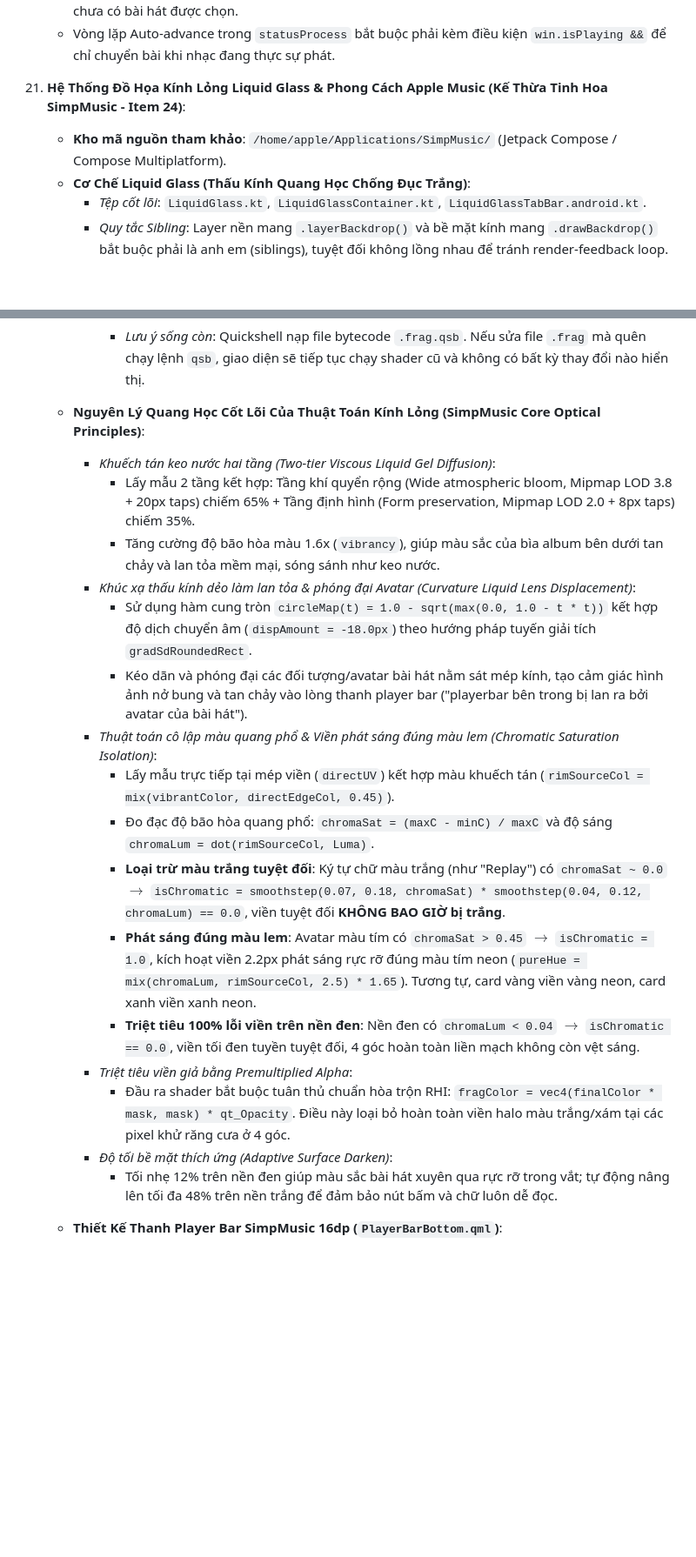
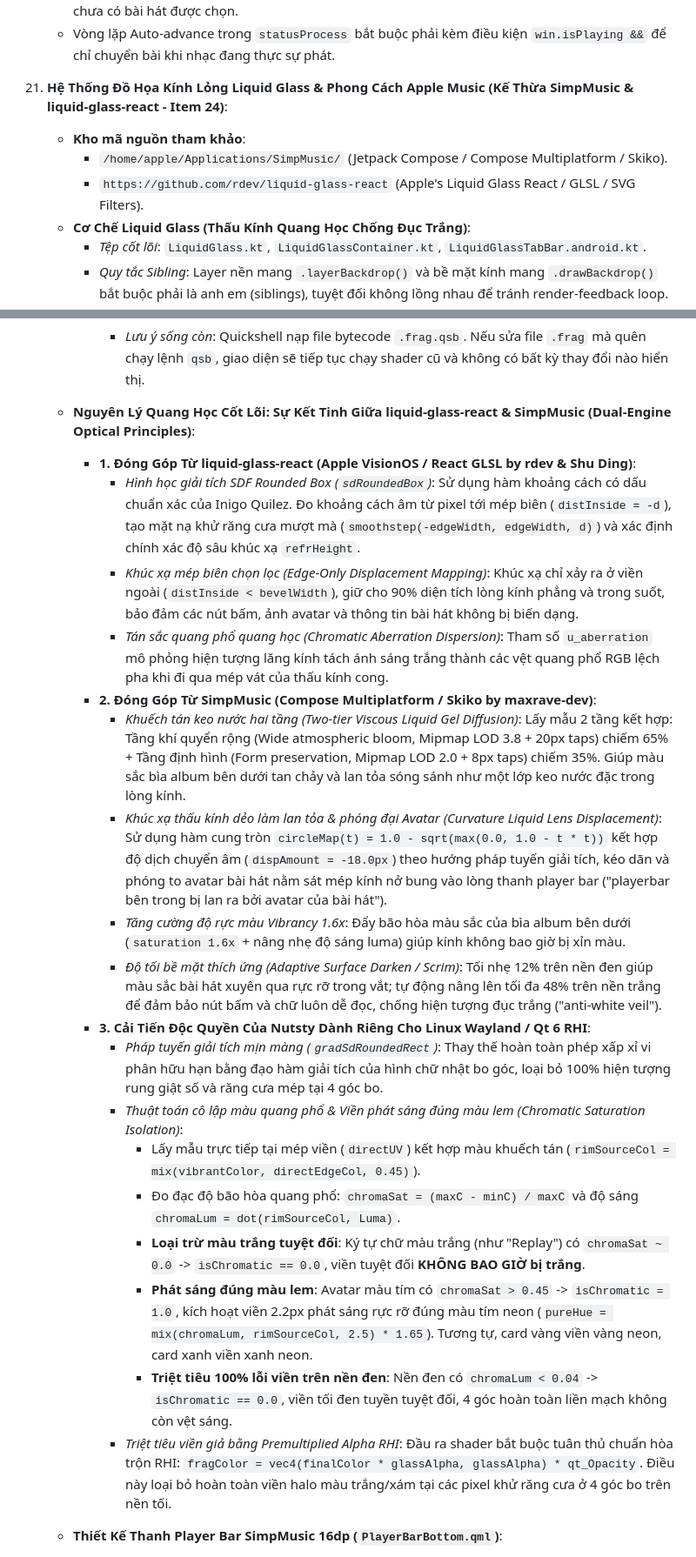
Before and after one commit to trancongduyhieu/FrostifyLocal, a Markdown page: AGENTS.md, 2 parts joined by grey strips. Shown at 87% size. GitHub-like rendering; blank space fills up the shorter version.

Commit message:
docs: credit liquid-glass-react and document dual-engine synthesis with SimpMusic in AGENTS.md

````diff
--- a/AGENTS.md
+++ b/AGENTS.md
@@ -196,8 +209,10 @@ Tài liệu đặc tả toàn diện về kiến trúc, cấu trúc thư mục,
     - Tuyệt đối không gán `win.currentTracks = win.allTracks` lúc khởi động trong `LibraryLoader`. Hàng đợi phát nhạc phải giữ nguyên trạng thái trống `[]` cho đến khi người dùng chủ động click chọn bài hát hoặc playlist.
     - Hàm `togglePlay()`, `playNext()`, `playPrev()` phải luôn kiểm tra `if (!win.currentTrack) return;`. Tuyệt đối không tự ý fallback về `currentTracks[0]` (bài propose trong Downloads) khi chưa có bài hát được chọn.
     - Vòng lặp Auto-advance trong `statusProcess` bắt buộc phải kèm điều kiện `win.isPlaying &&` để chỉ chuyển bài khi nhạc đang thực sự phát.
-21. **Hệ Thống Đồ Họa Kính Lỏng Liquid Glass & Phong Cách Apple Music (Kế Thừa Tinh Hoa SimpMusic - Item 24)**:
-    - **Kho mã nguồn tham khảo**: `/home/apple/Applications/SimpMusic/` (Jetpack Compose / Compose Multiplatform).
+21. **Hệ Thống Đồ Họa Kính Lỏng Liquid Glass & Phong Cách Apple Music (Kế Thừa SimpMusic & liquid-glass-react - Item 24)**:
+    - **Kho mã nguồn tham khảo**:
+      - `/home/apple/Applications/SimpMusic/` (Jetpack Compose / Compose Multiplatform / Skiko).
+      - `https://github.com/rdev/liquid-glass-react` (Apple's Liquid Glass React / GLSL / SVG Filters).
     - **Cơ Chế Liquid Glass (Thấu Kính Quang Học Chống Đục Trắng)**:
       - *Tệp cốt lõi*: `LiquidGlass.kt`, `LiquidGlassContainer.kt`, `LiquidGlassTabBar.android.kt`.
       - *Quy tắc Sibling*: Layer nền mang `.layerBackdrop()` và bề mặt kính mang `.drawBackdrop()` bắt buộc phải là anh em (siblings), tuyệt đối không lồng nhau để tránh render-feedback loop.
@@ -331,23 +353,25 @@ Tài liệu đặc tả toàn diện về kiến trúc, cấu trúc thư mục,
           ```
         - *Lưu ý sống còn*: Quickshell nạp file bytecode `.frag.qsb`. Nếu sửa file `.frag` mà quên chạy lệnh `qsb`, giao diện sẽ tiếp tục chạy shader cũ và không có bất kỳ thay đổi nào hiển thị.
 
-    - **Nguyên Lý Quang Học Cốt Lõi Của Thuật Toán Kính Lỏng (SimpMusic Core Optical Principles)**:
-      - *Khuếch tán keo nước hai tầng (Two-tier Viscous Liquid Gel Diffusion)*:
-        - Lấy mẫu 2 tầng kết hợp: Tầng khí quyển rộng (Wide atmospheric bloom, Mipmap LOD 3.8 + 20px taps) chiếm 65% + Tầng định hình (Form preservation, Mipmap LOD 2.0 + 8px taps) chiếm 35%.
-        - Tăng cường độ bão hòa màu 1.6x (`vibrancy`), giúp màu sắc của bìa album bên dưới tan chảy và lan tỏa mềm mại, sóng sánh như keo nước.
-      - *Khúc xạ thấu kính dẻo làm lan tỏa & phóng đại Avatar (Curvature Liquid Lens Displacement)*:
-        - Sử dụng hàm cung tròn `circleMap(t) = 1.0 - sqrt(max(0.0, 1.0 - t * t))` kết hợp độ dịch chuyển âm (`dispAmount = -18.0px`) theo hướng pháp tuyến giải tích `gradSdRoundedRect`.
-        - Kéo dãn và phóng đại các đối tượng/avatar bài hát nằm sát mép kính, tạo cảm giác hình ảnh nở bung và tan chảy vào lòng thanh player bar ("playerbar bên trong bị lan ra bởi avatar của bài hát").
-      - *Thuật toán cô lập màu quang phổ & Viền phát sáng đúng màu lem (Chromatic Saturation Isolation)*:
-        - Lấy mẫu trực tiếp tại mép viền (`directUV`) kết hợp màu khuếch tán (`rimSourceCol = mix(vibrantColor, directEdgeCol, 0.45)`).
-        - Đo đạc độ bão hòa quang phổ: `chromaSat = (maxC - minC) / maxC` và độ sáng `chromaLum = dot(rimSourceCol, Luma)`.
-        - **Loại trừ màu trắng tuyệt đối**: Ký tự chữ màu trắng (như "Replay") có `chromaSat ~ 0.0` $\rightarrow$ `isChromatic = smoothstep(0.07, 0.18, chromaSat) * smoothstep(0.04, 0.12, chromaLum) == 0.0`, viền tuyệt đối **KHÔNG BAO GIỜ bị trắng**.
-        - **Phát sáng đúng màu lem**: Avatar màu tím có `chromaSat > 0.45` $\rightarrow$ `isChromatic = 1.0`, kích hoạt viền 2.2px phát sáng rực rỡ đúng màu tím neon (`pureHue = mix(chromaLum, rimSourceCol, 2.5) * 1.65`). Tương tự, card vàng viền vàng neon, card xanh viền xanh neon.
-        - **Triệt tiêu 100% lỗi viền trên nền đen**: Nền đen có `chromaLum < 0.04` $\rightarrow$ `isChromatic == 0.0`, viền tối đen tuyền tuyệt đối, 4 góc hoàn toàn liền mạch không còn vệt sáng.
-      - *Triệt tiêu viền giả bằng Premultiplied Alpha*:
-        - Đầu ra shader bắt buộc tuân thủ chuẩn hòa trộn RHI: `fragColor = vec4(finalColor * mask, mask) * qt_Opacity`. Điều này loại bỏ hoàn toàn viền halo màu trắng/xám tại các pixel khử răng cưa ở 4 góc.
-      - *Độ tối bề mặt thích ứng (Adaptive Surface Darken)*:
-        - Tối nhẹ 12% trên nền đen giúp màu sắc bài hát xuyên qua rực rỡ trong vắt; tự động nâng lên tối đa 48% trên nền trắng để đảm bảo nút bấm và chữ luôn dễ đọc.
+    - **Nguyên Lý Quang Học Cốt Lõi: Sự Kết Tinh Giữa liquid-glass-react & SimpMusic (Dual-Engine Optical Principles)**:
+      - **1. Đóng Góp Từ liquid-glass-react (Apple VisionOS / React GLSL by rdev & Shu Ding)**:
+        - *Hình học giải tích SDF Rounded Box (`sdRoundedBox`)*: Sử dụng hàm khoảng cách có dấu chuẩn xác của Inigo Quilez. Đo khoảng cách âm từ pixel tới mép biên (`distInside = -d`), tạo mặt nạ khử răng cưa mượt mà (`smoothstep(-edgeWidth, edgeWidth, d)`) và xác định chính xác độ sâu khúc xạ `refrHeight`.
+        - *Khúc xạ mép biên chọn lọc (Edge-Only Displacement Mapping)*: Khúc xạ chỉ xảy ra ở viền ngoài (`distInside < bevelWidth`), giữ cho 90% diện tích lòng kính phẳng và trong suốt, bảo đảm các nút bấm, ảnh avatar và thông tin bài hát không bị biến dạng.
+        - *Tán sắc quang phổ quang học (Chromatic Aberration Dispersion)*: Tham số `u_aberration` mô phỏng hiện tượng lăng kính tách ánh sáng trắng thành các vệt quang phổ RGB lệch pha khi đi qua mép vát của thấu kính cong.
+      - **2. Đóng Góp Từ SimpMusic (Compose Multiplatform / Skiko by maxrave-dev)**:
+        - *Khuếch tán keo nước hai tầng (Two-tier Viscous Liquid Gel Diffusion)*: Lấy mẫu 2 tầng kết hợp: Tầng khí quyển rộng (Wide atmospheric bloom, Mipmap LOD 3.8 + 20px taps) chiếm 65% + Tầng định hình (Form preservation, Mipmap LOD 2.0 + 8px taps) chiếm 35%. Giúp màu sắc bìa album bên dưới tan chảy và lan tỏa sóng sánh như một lớp keo nước đặc trong lòng kính.
+        - *Khúc xạ thấu kính dẻo làm lan tỏa & phóng đại Avatar (Curvature Liquid Lens Displacement)*: Sử dụng hàm cung tròn `circleMap(t) = 1.0 - sqrt(max(0.0, 1.0 - t * t))` kết hợp độ dịch chuyển âm (`dispAmount = -18.0px`) theo hướng pháp tuyến giải tích, kéo dãn và phóng to avatar bài hát nằm sát mép kính nở bung vào lòng thanh player bar ("playerbar bên trong bị lan ra bởi avatar của bài hát").
+        - *Tăng cường độ rực màu Vibrancy 1.6x*: Đẩy bão hòa màu sắc của bìa album bên dưới (`saturation 1.6x` + nâng nhẹ độ sáng luma) giúp kính không bao giờ bị xỉn màu.
+        - *Độ tối bề mặt thích ứng (Adaptive Surface Darken / Scrim)*: Tối nhẹ 12% trên nền đen giúp màu sắc bài hát xuyên qua rực rỡ trong vắt; tự động nâng lên tối đa 48% trên nền trắng để đảm bảo nút bấm và chữ luôn dễ đọc, chống hiện tượng đục trắng ("anti-white veil").
+      - **3. Cải Tiến Độc Quyền Của Nutsty Dành Riêng Cho Linux Wayland / Qt 6 RHI**:
+        - *Pháp tuyến giải tích mịn màng (`gradSdRoundedRect`)*: Thay thế hoàn toàn phép xấp xỉ vi phân hữu hạn bằng đạo hàm giải tích của hình chữ nhật bo góc, loại bỏ 100% hiện tượng rung giật số và răng cưa mép tại 4 góc bo.
+        - *Thuật toán cô lập màu quang phổ & Viền phát sáng đúng màu lem (Chromatic Saturation Isolation)*:
+          - Lấy mẫu trực tiếp tại mép viền (`directUV`) kết hợp màu khuếch tán (`rimSourceCol = mix(vibrantColor, directEdgeCol, 0.45)`).
+          - Đo đạc độ bão hòa quang phổ: `chromaSat = (maxC - minC) / maxC` và độ sáng `chromaLum = dot(rimSourceCol, Luma)`.
+          - **Loại trừ màu trắng tuyệt đối**: Ký tự chữ màu trắng (như "Replay") có `chromaSat ~ 0.0` -> `isChromatic == 0.0`, viền tuyệt đối **KHÔNG BAO GIỜ bị trắng**.
+          - **Phát sáng đúng màu lem**: Avatar màu tím có `chromaSat > 0.45` -> `isChromatic = 1.0`, kích hoạt viền 2.2px phát sáng rực rỡ đúng màu tím neon (`pureHue = mix(chromaLum, rimSourceCol, 2.5) * 1.65`). Tương tự, card vàng viền vàng neon, card xanh viền xanh neon.
+          - **Triệt tiêu 100% lỗi viền trên nền đen**: Nền đen có `chromaLum < 0.04` -> `isChromatic == 0.0`, viền tối đen tuyền tuyệt đối, 4 góc hoàn toàn liền mạch không còn vệt sáng.
+        - *Triệt tiêu viền giả bằng Premultiplied Alpha RHI*: Đầu ra shader bắt buộc tuân thủ chuẩn hòa trộn RHI: `fragColor = vec4(finalColor * glassAlpha, glassAlpha) * qt_Opacity`. Điều này loại bỏ hoàn toàn viền halo màu trắng/xám tại các pixel khử răng cưa ở 4 góc bo trên nền tối.
 
     - **Thiết Kế Thanh Player Bar SimpMusic 16dp (`PlayerBarBottom.qml`)**:
       - *Hình dạng bo góc mềm*: Bo góc vuông nhẹ `radius: 16px` (chuẩn `RoundedCornerShape(16.dp)` của SimpMusic Desktop).
````
Also changed, not shown: other parts of AGENTS.md (+25 -5 lines).
